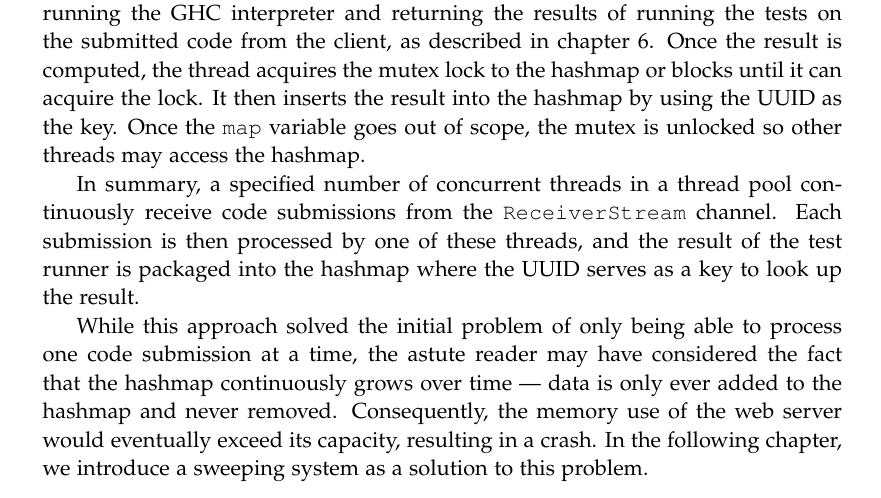
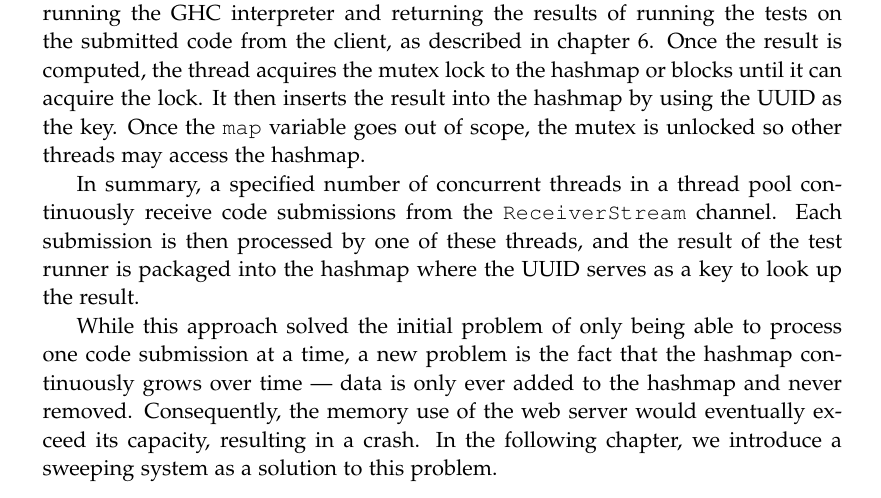
Before and after one commit to chhoumann/p7, a LaTeX thesis (report/master.tex, which reads report/sections/Chapter 07 - Queue System/Chapter 7.tex): part of page 35 of 45, cut so that both start at the same text. Compiled offline with pdfLaTeX.

Commit message:
Update Chapter 7.tex
Co-Authored-By: Ivikhostrup <56341364+Ivikhostrup@users.noreply.github.com>

```diff
--- a/report/sections/Chapter 07 - Queue System/Chapter 7.tex
+++ b/report/sections/Chapter 07 - Queue System/Chapter 7.tex
@@ -76,6 +76,6 @@ Once the \texttt{map} variable goes out of scope, the mutex is unlocked so other
 In summary, a specified number of concurrent threads in a thread pool continuously receive code submissions from the \texttt{ReceiverStream} channel.
 Each submission is then processed by one of these threads, and the result of the test runner is packaged into the hashmap where the UUID serves as a key to look up the result.
 
-While this approach solved the initial problem of only being able to process one code submission at a time, the astute reader may have considered the fact that the hashmap continuously grows over time --- data is only ever added to the hashmap and never removed.
+While this approach solved the initial problem of only being able to process one code submission at a time, a new problem is the fact that the hashmap continuously grows over time --- data is only ever added to the hashmap and never removed.
 Consequently, the memory use of the web server would eventually exceed its capacity, resulting in a crash.
 In the following chapter, we introduce a sweeping system as a solution to this problem.
```
